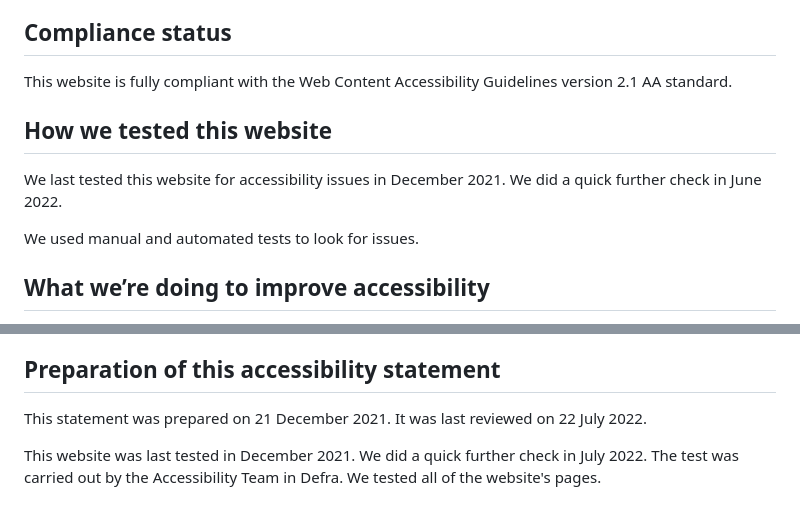
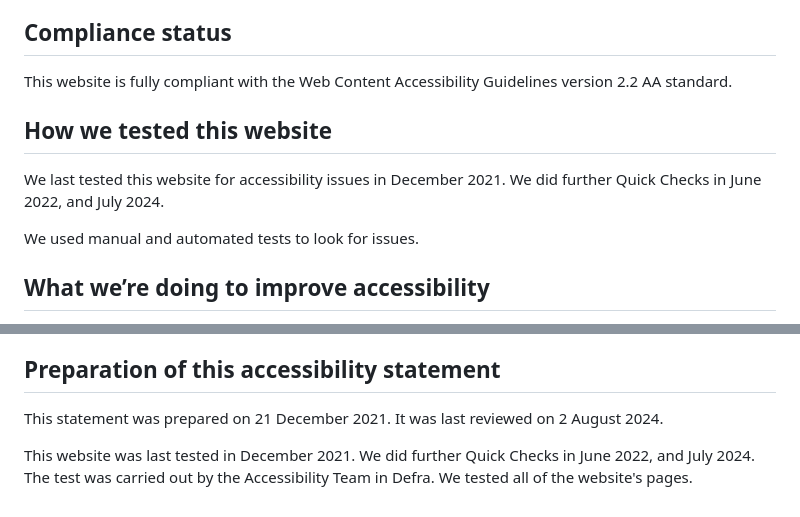
Before and after one commit to defra-design/accessibility, a Markdown page: src/accessibility-statement/index.md, 2 parts joined by grey strips. GitHub-like rendering.

Commit message:
Update accessibility statement for 2024

```diff
--- a/src/accessibility-statement/index.md
+++ b/src/accessibility-statement/index.md
@@ -42,11 +42,11 @@ Defra is committed to making its website accessible, in accordance with the Publ
 
 ## Compliance status
 
-This website is fully compliant with the Web Content Accessibility Guidelines version 2.1 AA standard.
+This website is fully compliant with the Web Content Accessibility Guidelines version 2.2 AA standard.
 
 ## How we tested this website
 
-We last tested this website for accessibility issues in December 2021. We did a quick further check in June 2022.
+We last tested this website for accessibility issues in December 2021. We did further Quick Checks in June 2022, and July 2024.
 
 We used manual and automated tests to look for issues.
 
@@ -63,6 +63,6 @@ In July 2022 we:
 
 ## Preparation of this accessibility statement
 
-This statement was prepared on 21 December 2021. It was last reviewed on 22 July 2022.
+This statement was prepared on 21 December 2021. It was last reviewed on 2 August 2024.
 
-This website was last tested in December 2021.  We did a quick further check in July 2022. The test was carried out by the Accessibility Team in Defra. We tested all of the website's pages.
+This website was last tested in December 2021. We did further Quick Checks in June 2022, and July 2024. The test was carried out by the Accessibility Team in Defra. We tested all of the website's pages.
```
